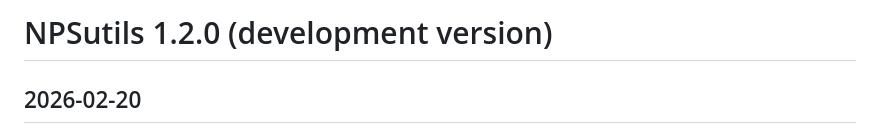
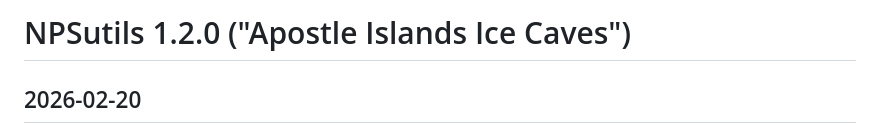
Before and after one commit to nationalparkservice/NPSutils, a Markdown page: NEWS.md, the part around the change. Drawn GitHub-style.

Commit message:
add release nickname

```diff
--- a/NEWS.md
+++ b/NEWS.md
@@ -1,4 +1,4 @@
-# NPSutils 1.2.0 (development version)
+# NPSutils 1.2.0 ("Apostle Islands Ice Caves")
 ## 2026-02-20
   * Fix unit tests that were failing when switched from v7 to v8 DataStore API
   * Update to version 1.2.0 in DESCRIPTION files in anticipation of a new release
```
